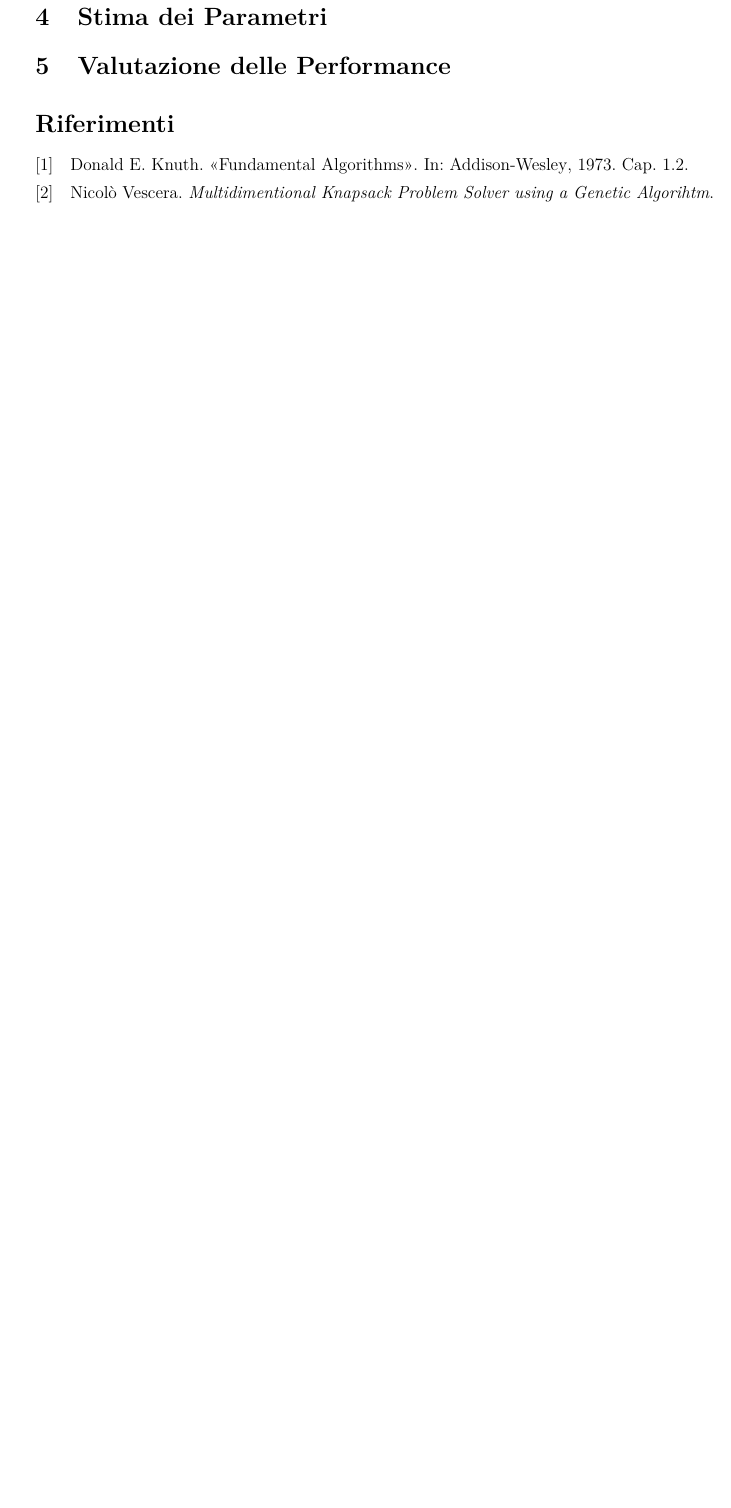
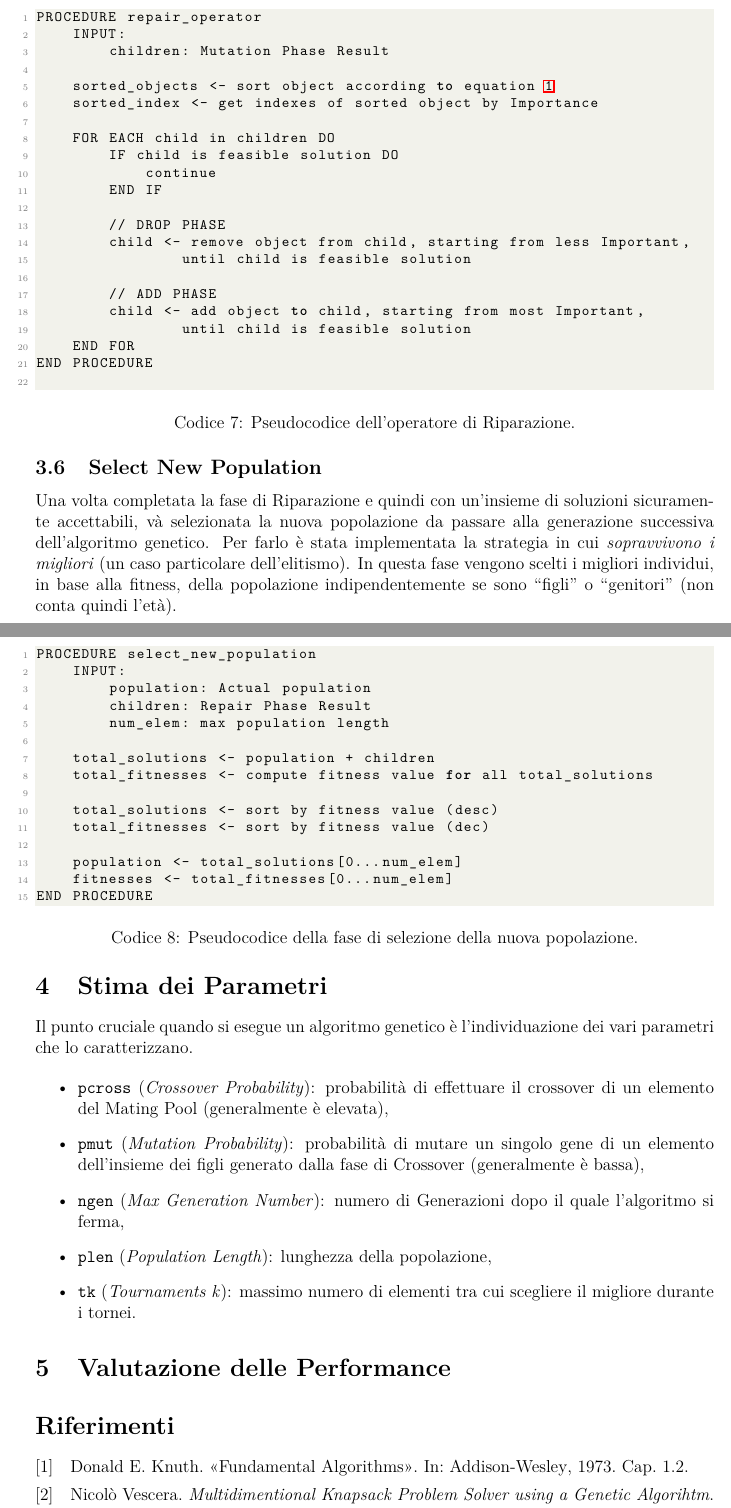
Before and after one commit to ncvescera/mkp-gasolver, a LaTeX problem sheet (relazione/latex/main.tex, which reads relazione/latex/content.tex): part of page 9 of 9 before the commit and two parts of pages 9 and 10 of 10 after it, the two joined at a grey line, cut at the place of the change, the shorter picture padded with empty space. Compiled offline with pdfLaTeX.

Commit message:
Repair Operator Relazione
Compeltata scrittura della sezione Repair Operator.

```diff
--- a/relazione/latex/content.tex
+++ b/relazione/latex/content.tex
@@ -293,9 +296,85 @@ viene calcolato in base alla seguente formula:
     Importance(j) = \frac{\sum_{i=1}^{m} r_{i,j} b_i}{\sum_{i=1}^{m} b_i} \frac{1}{p_j}
 \end{equation}
 
+\begin{minipage}{\textwidth}
+    \begin{lstlisting}{mathescape=true}
+PROCEDURE repair_operator
+    INPUT:
+        children: Mutation Phase Result
+
+    sorted_objects <- sort object according to equation $\text{\ref{eq:importance}}$
+    sorted_index <- get indexes of sorted object by Importance
+
+    FOR EACH child in children DO
+        IF child is feasible solution DO
+            continue
+        END IF
+
+        // DROP PHASE
+        child <- remove object from child, starting from less Important,
+                until child is feasible solution
+
+        // ADD PHASE
+        child <- add object to child, starting from most Important,
+                until child is feasible solution
+    END FOR
+END PROCEDURE
+    \end{lstlisting}
+    \captionof{lstlisting}{Pseudocodice dell'operatore di Riparazione.}
+\end{minipage}
+
 \subsection{Select New Population}
 
+Una volta completata la fase di Riparazione e quindi con un'insieme di soluzioni
+sicuramente accettabili, và selezionata la nuova popolazione da passare alla
+generazione successiva dell'algoritmo genetico. Per farlo è stata implementata
+la strategia in cui \textit{sopravvivono i migliori} (un caso particolare
+dell'elitismo). In questa fase vengono scelti i migliori individui, in base alla
+fitness, della popolazione indipendentemente se sono \textquote*{figli} o
+\textquote*{genitori} (non conta quindi l'età).
+
+\begin{minipage}{\textwidth}
+    \begin{lstlisting}
+PROCEDURE select_new_population
+    INPUT:
+        population: Actual population
+        children: Repair Phase Result
+        num_elem: max population length
+
+    total_solutions <- population + children
+    total_fitnesses <- compute fitness value for all total_solutions
+
+    total_solutions <- sort by fitness value (desc)
+    total_fitnesses <- sort by fitness value (dec)
+
+    population <- total_solutions[0...num_elem]
+    fitnesses <- total_fitnesses[0...num_elem]
+END PROCEDURE
+\end{lstlisting}
+    \captionof{lstlisting}{Pseudocodice della fase di selezione della nuova popolazione.}
+\end{minipage}
+
 \section{Stima dei Parametri}
+
+Il punto cruciale quando si esegue un algoritmo genetico è l'individuazione dei
+vari parametri che lo caratterizzano.
+
+\begin{itemize}
+    \item \verb|pcross| (\textit{Crossover Probability}): probabilità di
+          effettuare il crossover di un elemento del Mating Pool (generalmente è
+          elevata),
+    \item \verb|pmut| (\textit{Mutation Probability}): probabilità di mutare un
+          singolo gene di un elemento dell'insieme dei figli generato dalla fase
+          di Crossover (generalmente è bassa),
+    \item \verb|ngen| (\textit{Max Generation Number}): numero di Generazioni
+          dopo il quale l'algoritmo si ferma,
+    \item \verb|plen| (\textit{Population Length}): lunghezza della popolazione,
+    \item \verb|tk| (\textit{Tournaments k}): massimo numero di elementi tra cui
+          scegliere il migliore durante i tornei.
+\end{itemize}
+
+
+
 \section{Valutazione delle Performance}
 
 % \section{Nome del capitolo}
```
Also changed, not shown: relazione/latex/content.tex (29 more changed lines).
